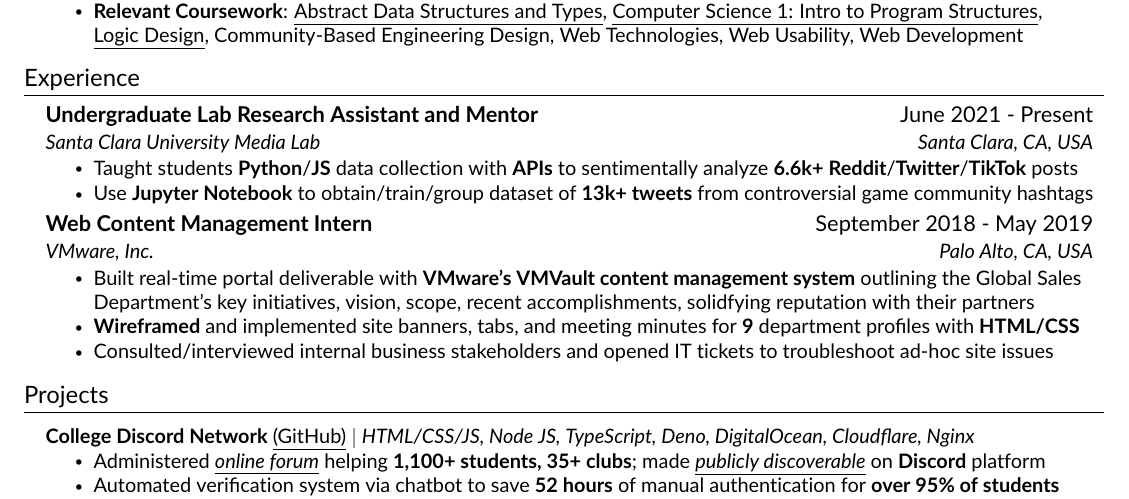
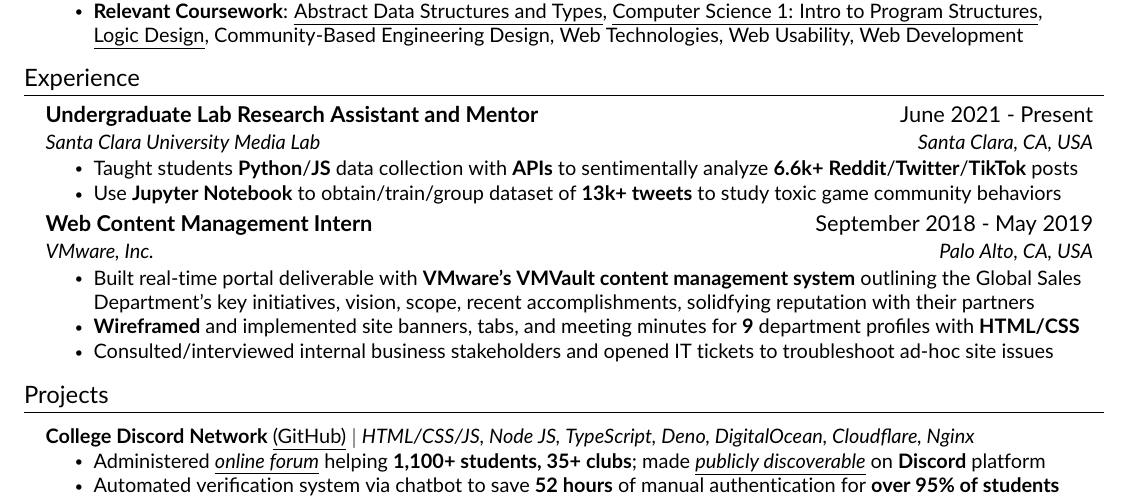
Before and after one commit to JAVAB3ANS/portfolio, a LaTeX CV (resume.tex, which reads resume/experience.tex): part of the page, cut so that both start at the same text. Compiled offline with pdfLaTeX.

Commit message:
update experience

```diff
--- a/resume/experience.tex
+++ b/resume/experience.tex
@@ -6,7 +6,7 @@
       {{Santa Clara University Media Lab}}{Santa Clara, CA, USA}
       \resumeItemListStart
         \resumeItem{Taught students  \textbf{Python}/\textbf{JS} data collection with \textbf{APIs} to sentimentally analyze \textbf{6.6k+} \textbf{Reddit}/\textbf{Twitter}/\textbf{TikTok} posts}
-        \resumeItem{Use \textbf{Jupyter Notebook} to obtain/train/group dataset of \textbf{13k+ tweets} from controversial game community hashtags}
+        \resumeItem{Use \textbf{Jupyter Notebook} to obtain/train/group dataset of \textbf{13k+ tweets} to study toxic game community behaviors}
      \resumeItemListEnd
      \resumeSubheading
       {Web Content Management Intern}{September 2018 - May 2019}
```
